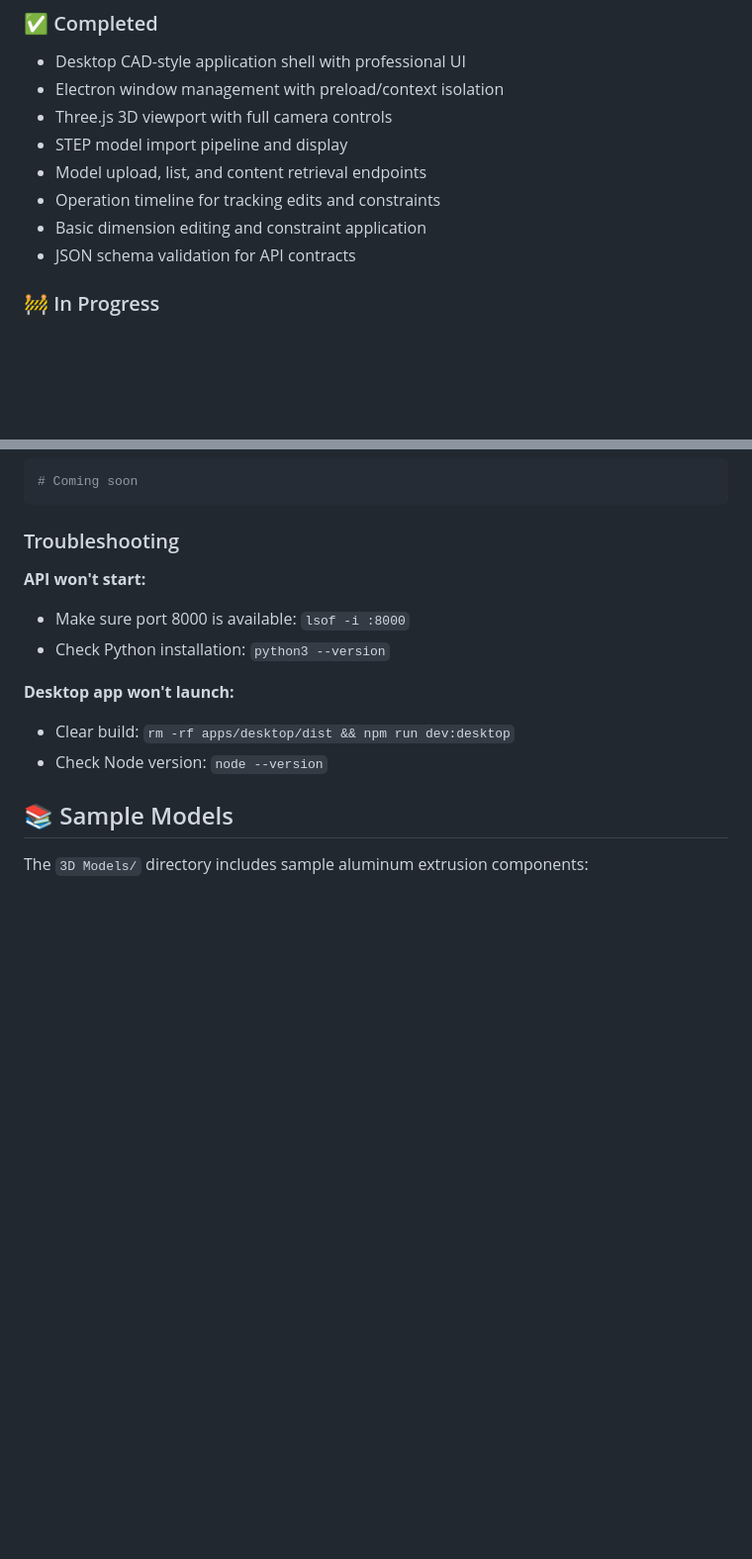
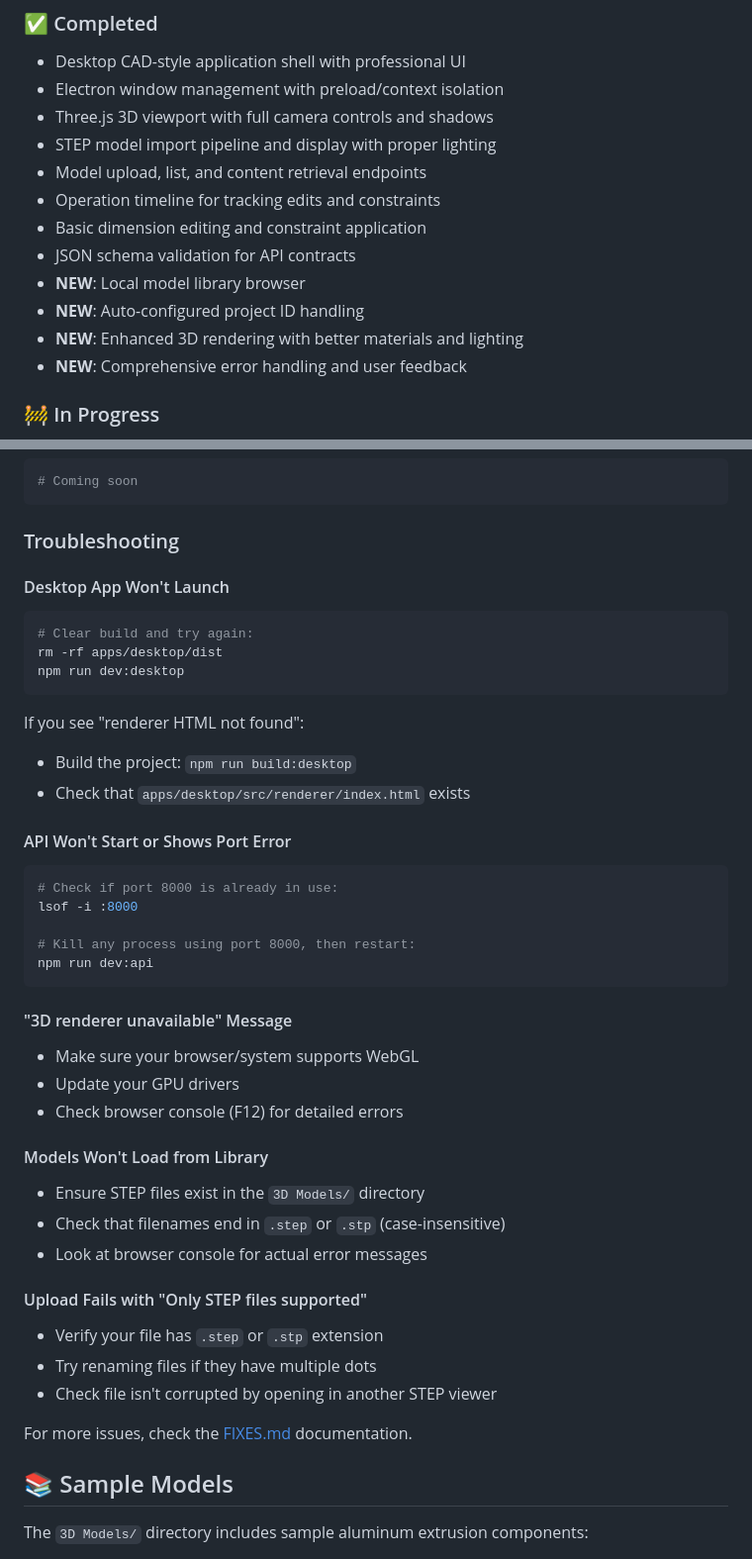
Before and after one commit to swolem12/GFun, a Markdown page: README.md, 2 parts joined by grey strips. Shown at 99% size. GitHub-like rendering; blank space fills up the shorter version.

Commit message:
Update README with fixes, quick start guide, and improved troubleshooting
- Add Quick Start section with step-by-step commands
- Reference FIXES.md for recent improvements
- Add detailed troubleshooting section with solutions
- Update implementation status with new features
- Include common errors and how to resolve them

````diff
--- a/README.md
+++ b/README.md
@@ -133,12 +160,16 @@ curl -X POST "http://localhost:8000/bom/generate" \
 ### ✅ Completed
 - Desktop CAD-style application shell with professional UI
 - Electron window management with preload/context isolation
-- Three.js 3D viewport with full camera controls
-- STEP model import pipeline and display
+- Three.js 3D viewport with full camera controls and shadows
+- STEP model import pipeline and display with proper lighting
 - Model upload, list, and content retrieval endpoints
 - Operation timeline for tracking edits and constraints
 - Basic dimension editing and constraint application
 - JSON schema validation for API contracts
+- **NEW**: Local model library browser
+- **NEW**: Auto-configured project ID handling
+- **NEW**: Enhanced 3D rendering with better materials and lighting
+- **NEW**: Comprehensive error handling and user feedback
 
 ### 🚧 In Progress
 - STEP geometry rendering optimization
@@ -168,13 +210,42 @@ npm run build:desktop       # Build Electron app
 
 ### Troubleshooting
 
-**API won't start:**
-- Make sure port 8000 is available: `lsof -i :8000`
-- Check Python installation: `python3 --version`
+#### Desktop App Won't Launch
+```bash
+# Clear build and try again:
+rm -rf apps/desktop/dist
+npm run dev:desktop
+```
 
-**Desktop app won't launch:**
-- Clear build: `rm -rf apps/desktop/dist && npm run dev:desktop`
-- Check Node version: `node --version`
+If you see "renderer HTML not found":
+- Build the project: `npm run build:desktop`
+- Check that `apps/desktop/src/renderer/index.html` exists
+
+#### API Won't Start or Shows Port Error
+```bash
+# Check if port 8000 is already in use:
+lsof -i :8000
+
+# Kill any process using port 8000, then restart:
+npm run dev:api
+```
+
+#### "3D renderer unavailable" Message
+- Make sure your browser/system supports WebGL
+- Update your GPU drivers
+- Check browser console (F12) for detailed errors
+
+#### Models Won't Load from Library
+- Ensure STEP files exist in the `3D Models/` directory
+- Check that filenames end in `.step` or `.stp` (case-insensitive)
+- Look at browser console for actual error messages
+
+#### Upload Fails with "Only STEP files supported"
+- Verify your file has `.step` or `.stp` extension
+- Try renaming files if they have multiple dots
+- Check file isn't corrupted by opening in another STEP viewer
+
+For more issues, check the [FIXES.md](FIXES.md) documentation.
 
 ## 📚 Sample Models
 
````
Also changed, not shown: other parts of README.md (+38 -0 lines).
